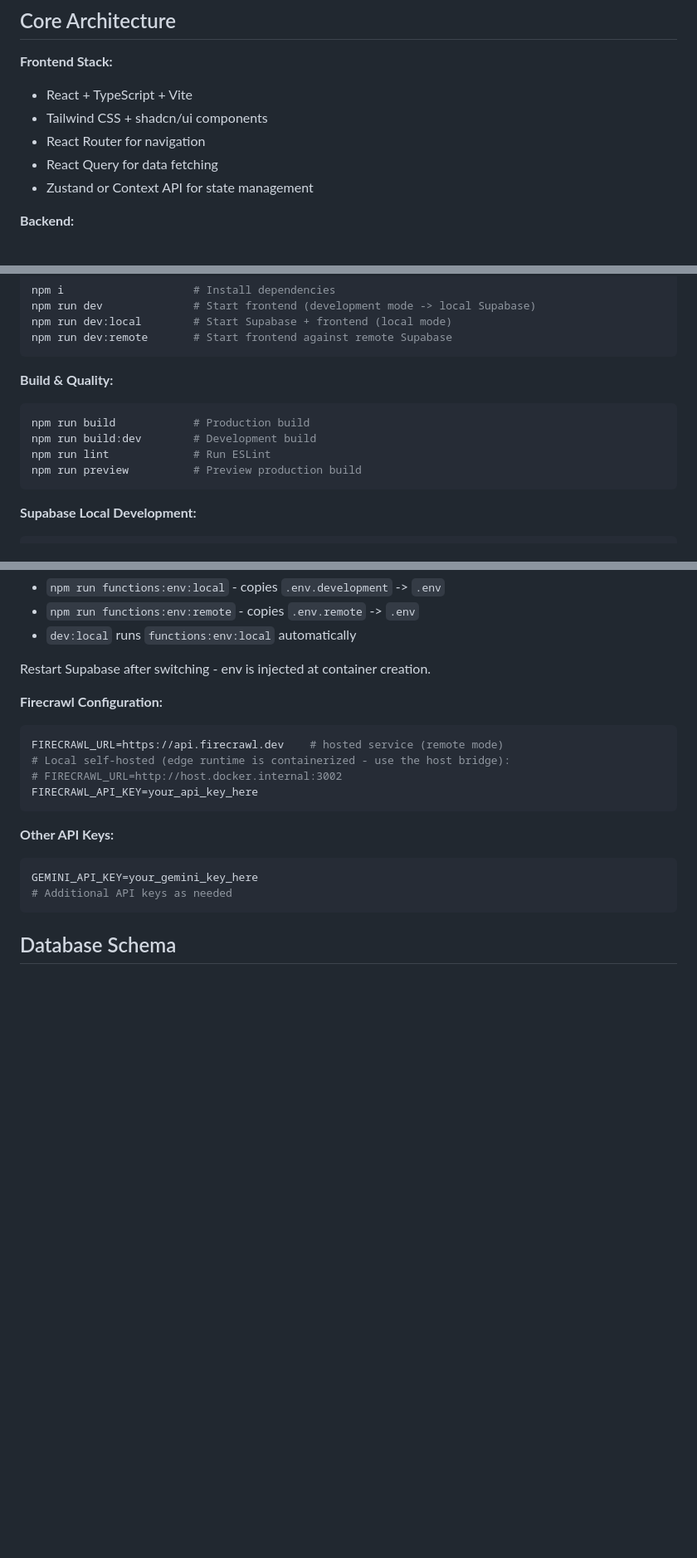
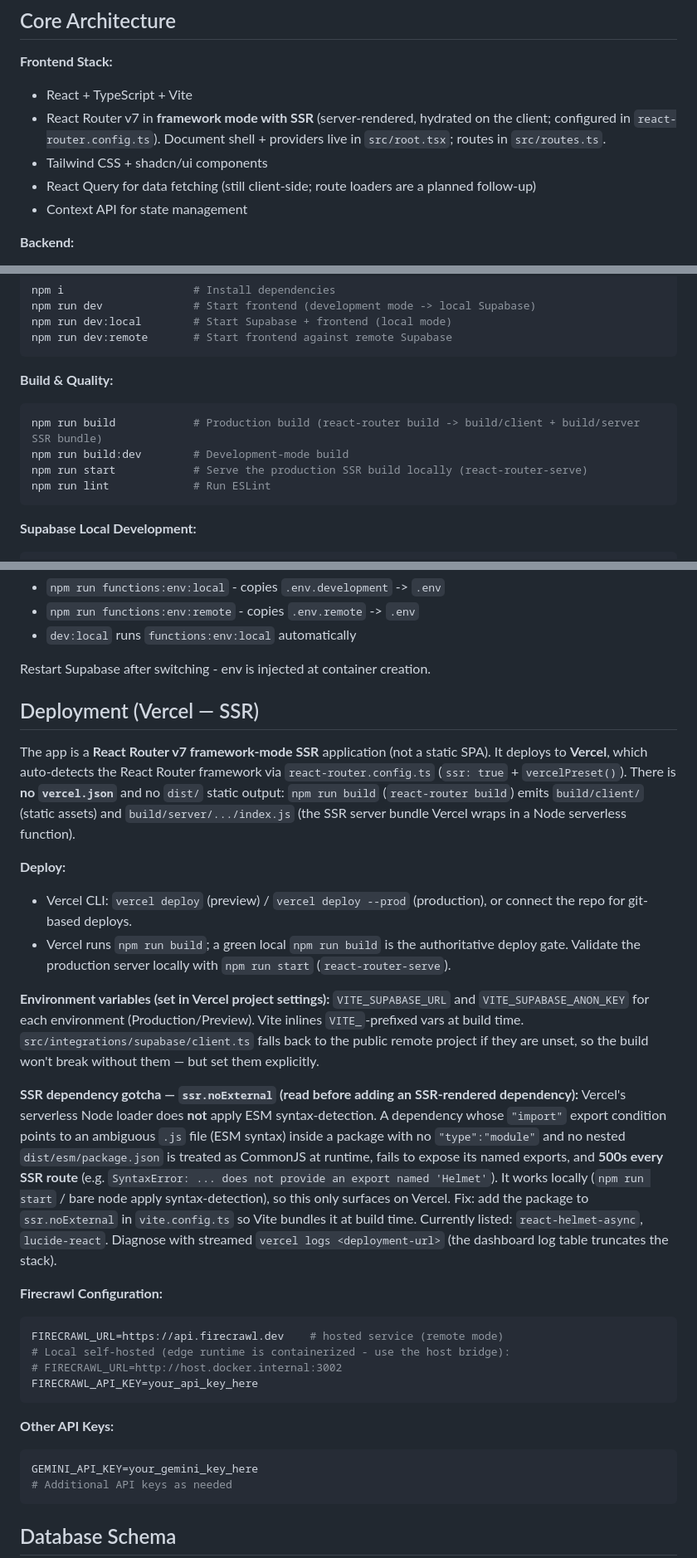
Before and after one commit to pptang/home-duo-insight, a Markdown page: AGENTS.md, 3 parts joined by grey strips. Shown at 83% size. Rendered like a GitHub page; blank space fills up the shorter version.

````diff
--- a/AGENTS.md
+++ b/AGENTS.md
@@ -15,10 +15,10 @@ AiSumai (愛住) is a React-based web application that helps renters and home bu
 
 **Frontend Stack:**
 - React + TypeScript + Vite
+- React Router v7 in **framework mode with SSR** (server-rendered, hydrated on the client; configured in `react-router.config.ts`). Document shell + providers live in `src/root.tsx`; routes in `src/routes.ts`.
 - Tailwind CSS + shadcn/ui components
-- React Router for navigation
-- React Query for data fetching
-- Zustand or Context API for state management
+- React Query for data fetching (still client-side; route loaders are a planned follow-up)
+- Context API for state management
 
 **Backend:**
 - Supabase for database, authentication, and edge functions
@@ -45,10 +45,10 @@ npm run dev:remote       # Start frontend against remote Supabase
 
 **Build & Quality:**
 ```bash
-npm run build            # Production build
-npm run build:dev        # Development build
+npm run build            # Production build (react-router build -> build/client + build/server SSR bundle)
+npm run build:dev        # Development-mode build
+npm run start            # Serve the production SSR build locally (react-router-serve)
 npm run lint             # Run ESLint
-npm run preview          # Preview production build
 ```
 
 **Supabase Local Development:**
@@ -81,6 +81,18 @@ The Supabase CLI always reads `supabase/functions/.env`. Two mode files are kept
 - `dev:local` runs `functions:env:local` automatically
 
 Restart Supabase after switching - env is injected at container creation.
+
+## Deployment (Vercel — SSR)
+
+The app is a **React Router v7 framework-mode SSR** application (not a static SPA). It deploys to **Vercel**, which auto-detects the React Router framework via `react-router.config.ts` (`ssr: true` + `vercelPreset()`). There is **no `vercel.json`** and no `dist/` static output: `npm run build` (`react-router build`) emits `build/client/` (static assets) and `build/server/.../index.js` (the SSR server bundle Vercel wraps in a Node serverless function).
+
+**Deploy:**
+- Vercel CLI: `vercel deploy` (preview) / `vercel deploy --prod` (production), or connect the repo for git-based deploys.
+- Vercel runs `npm run build`; a green local `npm run build` is the authoritative deploy gate. Validate the production server locally with `npm run start` (`react-router-serve`).
+
+**Environment variables (set in Vercel project settings):** `VITE_SUPABASE_URL` and `VITE_SUPABASE_ANON_KEY` for each environment (Production/Preview). Vite inlines `VITE_`-prefixed vars at build time. `src/integrations/supabase/client.ts` falls back to the public remote project if they are unset, so the build won't break without them — but set them explicitly.
+
+**SSR dependency gotcha — `ssr.noExternal` (read before adding an SSR-rendered dependency):** Vercel's serverless Node loader does **not** apply ESM syntax-detection. A dependency whose `"import"` export condition points to an ambiguous `.js` file (ESM syntax) inside a package with no `"type":"module"` and no nested `dist/esm/package.json` is treated as CommonJS at runtime, fails to expose its named exports, and **500s every SSR route** (e.g. `SyntaxError: ... does not provide an export named 'Helmet'`). It works locally (`npm run start` / bare node apply syntax-detection), so this only surfaces on Vercel. Fix: add the package to `ssr.noExternal` in `vite.config.ts` so Vite bundles it at build time. Currently listed: `react-helmet-async`, `lucide-react`. Diagnose with streamed `vercel logs <deployment-url>` (the dashboard log table truncates the stack).
 
 **Firecrawl Configuration:**
 ```bash
````
Also changed, not shown: README.md (+9 -5 lines).
